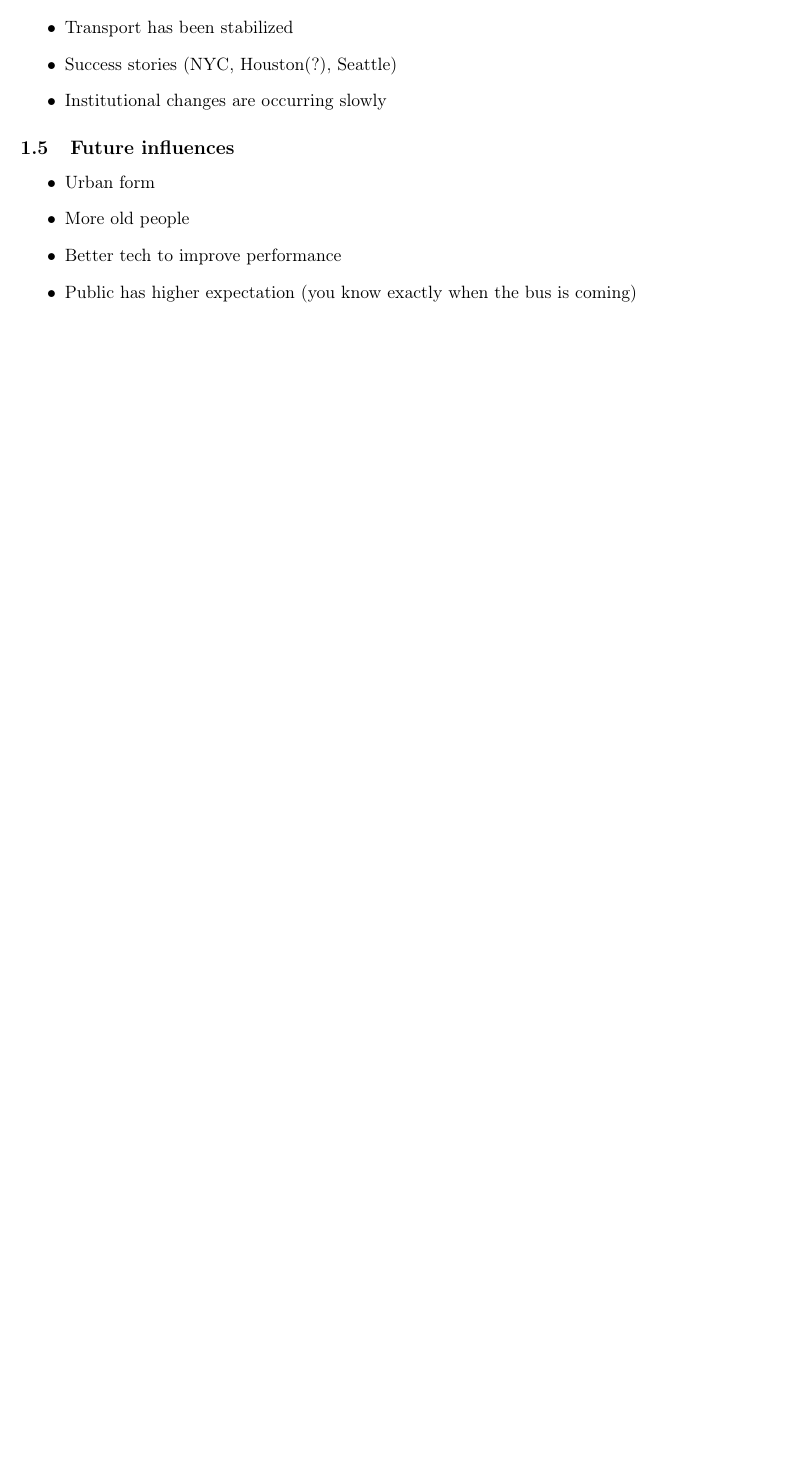
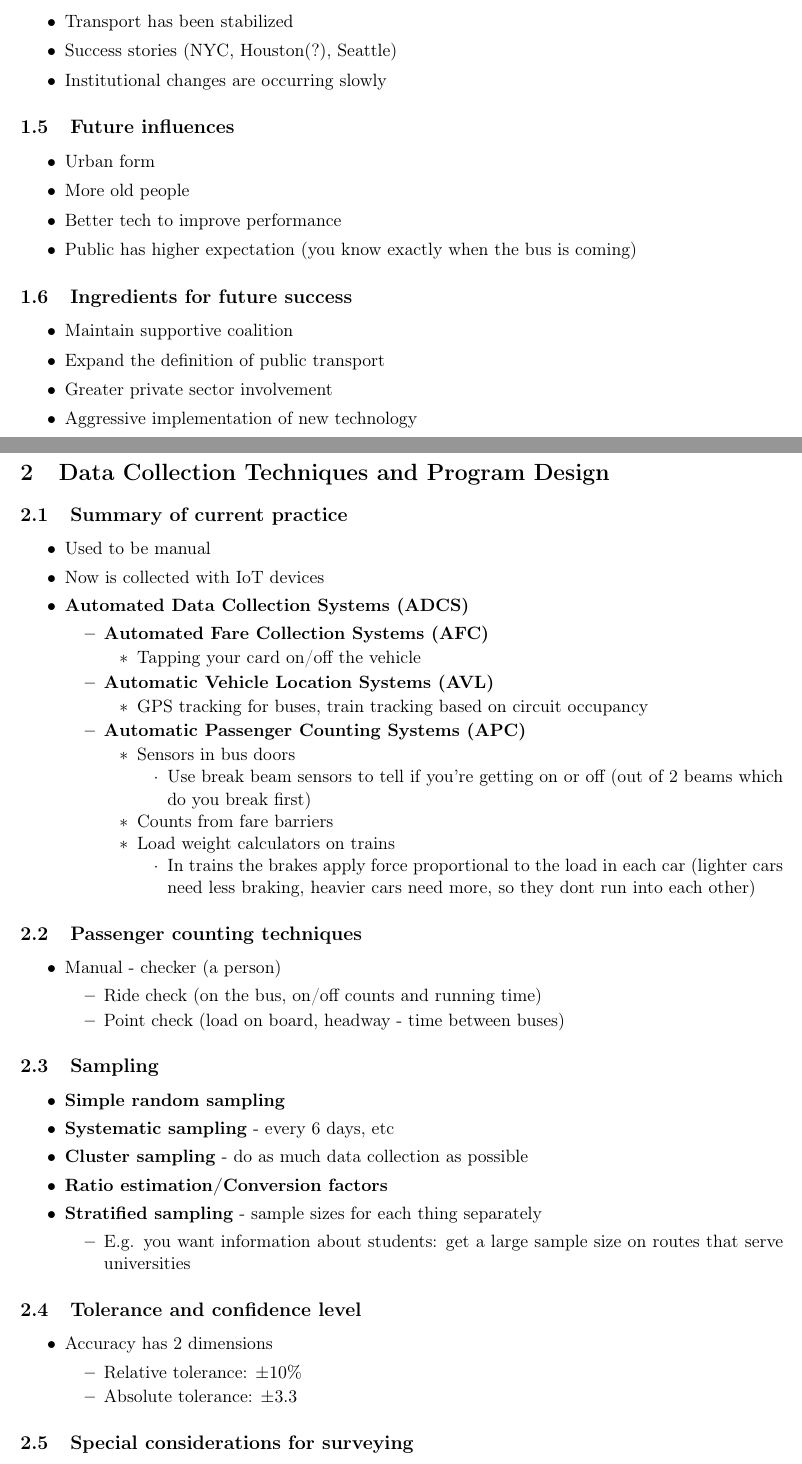
Before and after one commit to alex-bellon/learning, a LaTeX document (public-transportation-systems/notes/notes.tex): part of page 2 of 2 before the commit and two parts of pages 2 and 3 of 3 after it, the two joined at a grey line, cut so that both start at the same text, the shorter picture padded with empty space. The pictures show the PDF file public-transportation-systems/notes/notes.pdf that the author committed with the source.

Commit message:
Half of 2

```diff
--- a/public-transportation-systems/notes/notes.tex
+++ b/public-transportation-systems/notes/notes.tex
@@ -67,19 +70,100 @@
 \item Actually, effort it better spent making cars cleaner since they're like 80\% of transport
 \end{itemize}
 \end{itemize}
+
 \subsection{Critical assessment}
-\label{sec:org3e62b57}
+\label{sec:org5475c4d}
 \begin{itemize}
 \item Transport has been stabilized
 \item Success stories (NYC, Houston(?), Seattle)
 \item Institutional changes are occurring slowly
 \end{itemize}
+
 \subsection{Future influences}
-\label{sec:org3271824}
+\label{sec:orgeeb5515}
 \begin{itemize}
 \item Urban form
 \item More old people
 \item Better tech to improve performance
 \item Public has higher expectation (you know exactly when the bus is coming)
 \end{itemize}
+
+\subsection{Ingredients for future success}
+\label{sec:org94ff6c0}
+\begin{itemize}
+\item Maintain supportive coalition
+\item Expand the definition of public transport
+\item Greater private sector involvement
+\item Aggressive implementation of new technology
+\end{itemize}
+
+\clearpage
+\section{Data Collection Techniques and Program Design}
+\label{sec:orgc27f7da}
+
+\subsection{Summary of current practice}
+\label{sec:orgf9148d9}
+\begin{itemize}
+\item Used to be manual
+\item Now is collected with IoT devices
+\item \textbf{Automated Data Collection Systems (ADCS)}
+\begin{itemize}
+\item \textbf{Automated Fare Collection Systems (AFC)}
+\begin{itemize}
+\item Tapping your card on/off the vehicle
+\end{itemize}
+\item \textbf{Automatic Vehicle Location Systems (AVL)}
+\begin{itemize}
+\item GPS tracking for buses, train tracking based on circuit occupancy
+\end{itemize}
+\item \textbf{Automatic Passenger Counting Systems (APC)}
+\begin{itemize}
+\item Sensors in bus doors
+\begin{itemize}
+\item Use break beam sensors to tell if you're getting on or off (out of 2 beams which do you break first)
+\end{itemize}
+\item Counts from fare barriers
+\item Load weight calculators on trains
+\begin{itemize}
+\item In trains the brakes apply force proportional to the load in each car (lighter cars need less braking, heavier cars need more, so they dont run into each other)
+\end{itemize}
+\end{itemize}
+\end{itemize}
+\end{itemize}
+
+\subsection{Passenger counting techniques}
+\label{sec:org22d5ebe}
+\begin{itemize}
+\item Manual - checker (a person)
+\begin{itemize}
+\item Ride check (on the bus, on/off counts and running time)
+\item Point check (load on board, headway - time between buses)
+\end{itemize}
+\end{itemize}
+
+\subsection{Sampling}
+\label{sec:org7c9dff5}
+\begin{itemize}
+\item \textbf{Simple random sampling}
+\item \textbf{Systematic sampling} - every 6 days, etc
+\item \textbf{Cluster sampling} - do as much data collection as possible
+\item \textbf{Ratio estimation/Conversion factors}
+\item \textbf{Stratified sampling} - sample sizes for each thing separately
+\begin{itemize}
+\item E.g. you want information about students: get a large sample size on routes that serve universities
+\end{itemize}
+\end{itemize}
+
+\subsection{Tolerance and confidence level}
+\label{sec:orge83781a}
+\begin{itemize}
+\item Accuracy has 2 dimensions
+\begin{itemize}
+\item Relative tolerance: \(\pm 10\%\)
+\item Absolute tolerance: \(\pm 3.3\)
+\end{itemize}
+\end{itemize}
+
+\subsection{Special considerations for surveying}
+\label{sec:orgc64598e}
 \end{document}
```
Also changed, not shown: public-transportation-systems/notes/notes.pdf, public-transportation-systems/notes/notes.tex (15 more changed lines), 1 other file.
